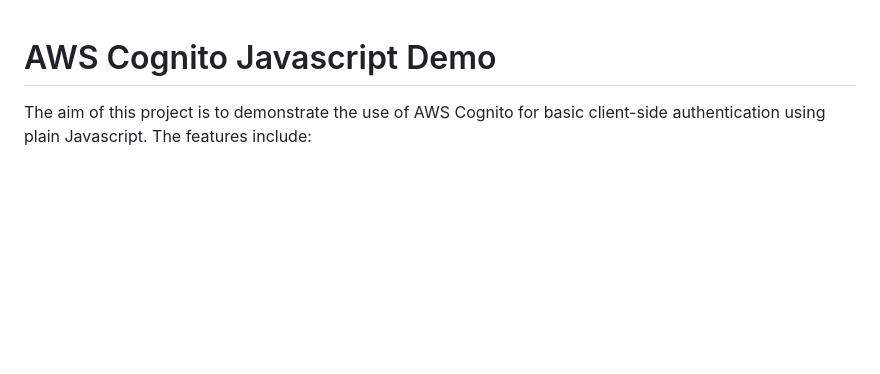
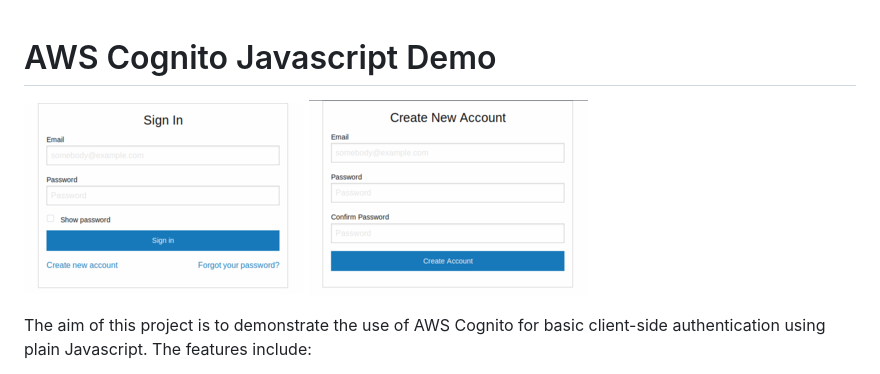
Before and after one commit to kepler62f/aws-cognito-javascript-demo, a Markdown page: readme.md, the part around the change. GitHub-like rendering; pictures changed too: docs/ui1.png (added), docs/ui2.png (added); blank space fills up the shorter version.

Commit message:
screenshots

```diff
--- a/readme.md
+++ b/readme.md
@@ -1,5 +1,7 @@
 AWS Cognito Javascript Demo
 ===========================
+
+![signin](docs/ui1.png) ![createnew](docs/ui2.png)
 
 The aim of this project is to demonstrate the use of AWS Cognito for basic client-side authentication using plain Javascript. The features include:
 
```
